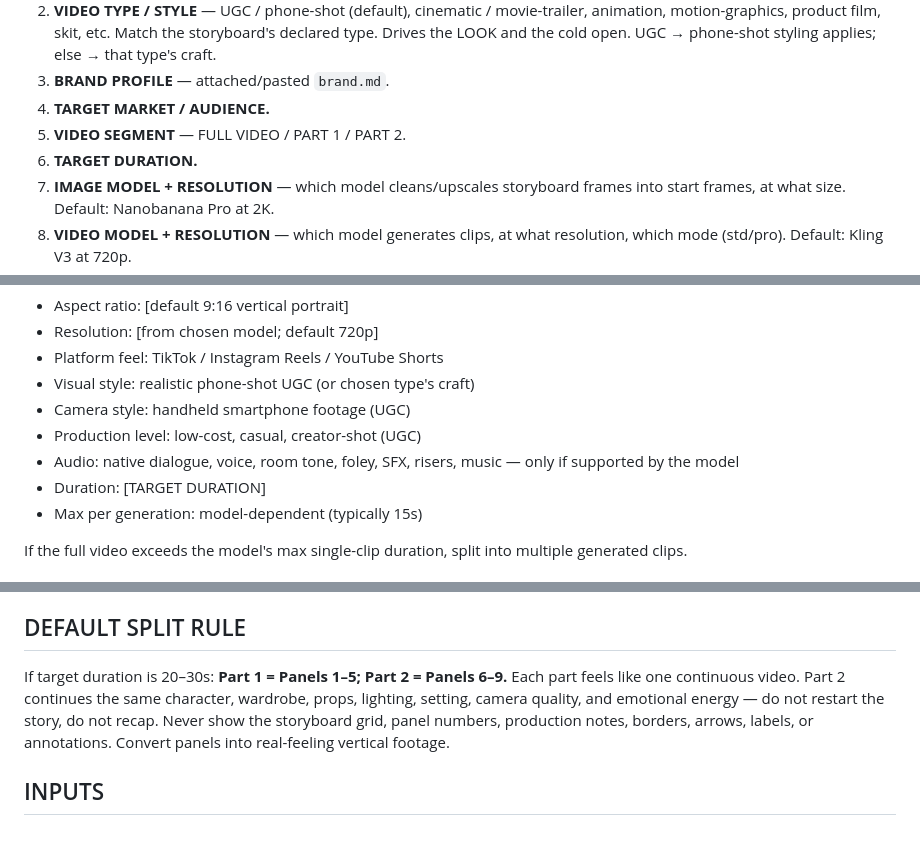
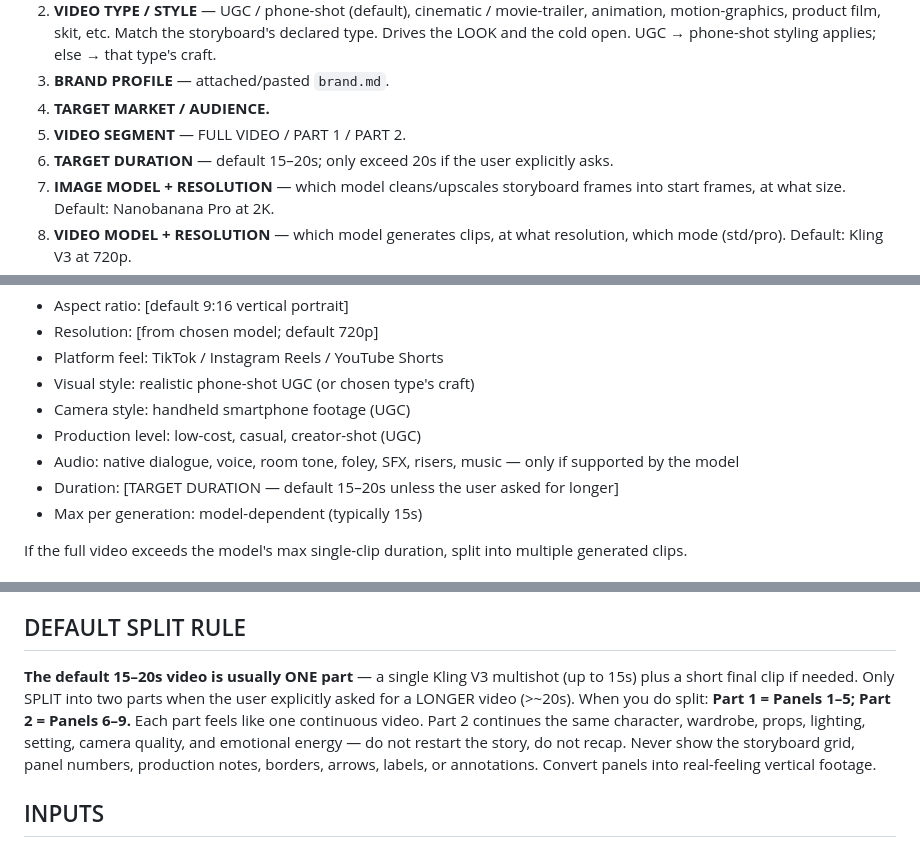
Before and after one commit to briarbearrr/arca-marketing, a Markdown page: skills/video-prompt/SKILL.md, 3 parts joined by grey strips. Drawn GitHub-style.

```diff
--- a/skills/video-prompt/SKILL.md
+++ b/skills/video-prompt/SKILL.md
@@ -17,7 +17,7 @@ Before generating, ask for any of these not already provided, then wait for answ
 3. **BRAND PROFILE** — attached/pasted `brand.md`.
 4. **TARGET MARKET / AUDIENCE.**
 5. **VIDEO SEGMENT** — FULL VIDEO / PART 1 / PART 2.
-6. **TARGET DURATION.**
+6. **TARGET DURATION** — default 15–20s; only exceed 20s if the user explicitly asks.
 7. **IMAGE MODEL + RESOLUTION** — which model cleans/upscales storyboard frames into start frames, at what size. Default: Nanobanana Pro at 2K.
 8. **VIDEO MODEL + RESOLUTION** — which model generates clips, at what resolution, which mode (std/pro). Default: Kling V3 at 720p.
 9. **ASPECT RATIO** — default 9:16 vertical.
@@ -105,7 +105,7 @@ Generate a finished vertical short-form video with:
 - Camera style: handheld smartphone footage (UGC)
 - Production level: low-cost, casual, creator-shot (UGC)
 - Audio: native dialogue, voice, room tone, foley, SFX, risers, music — only if supported by the model
-- Duration: [TARGET DURATION]
+- Duration: [TARGET DURATION — default 15–20s unless the user asked for longer]
 - Max per generation: model-dependent (typically 15s)
 
 If the full video exceeds the model's max single-clip duration, split into multiple generated clips.
@@ -185,7 +185,7 @@ If two characters recur, build a separate profile + bible for each, and keep bot
 - **Push extras out of focus.** Keep background people incidental, turned away, blurred, or cropped — never ask the model to hold a face it doesn't need to. An extra the viewer can't study can't visibly drift.
 
 ## DEFAULT SPLIT RULE
-If target duration is 20–30s: **Part 1 = Panels 1–5; Part 2 = Panels 6–9.** Each part feels like one continuous video. Part 2 continues the same character, wardrobe, props, lighting, setting, camera quality, and emotional energy — do not restart the story, do not recap. Never show the storyboard grid, panel numbers, production notes, borders, arrows, labels, or annotations. Convert panels into real-feeling vertical footage.
+**The default 15–20s video is usually ONE part** — a single Kling V3 multishot (up to 15s) plus a short final clip if needed. Only SPLIT into two parts when the user explicitly asked for a LONGER video (>~20s). When you do split: **Part 1 = Panels 1–5; Part 2 = Panels 6–9.** Each part feels like one continuous video. Part 2 continues the same character, wardrobe, props, lighting, setting, camera quality, and emotional energy — do not restart the story, do not recap. Never show the storyboard grid, panel numbers, production notes, borders, arrows, labels, or annotations. Convert panels into real-feeling vertical footage.
 
 ## INPUTS
 - Storyboard reference: [ATTACH 3×3 STORYBOARD IMAGE]
```
Also changed, not shown: skills/storyboard-prompt/SKILL.md (+3 -3 lines).
